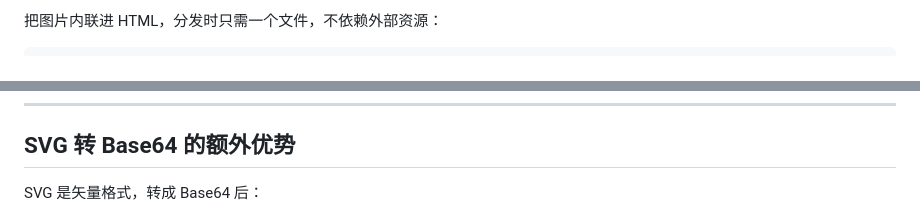
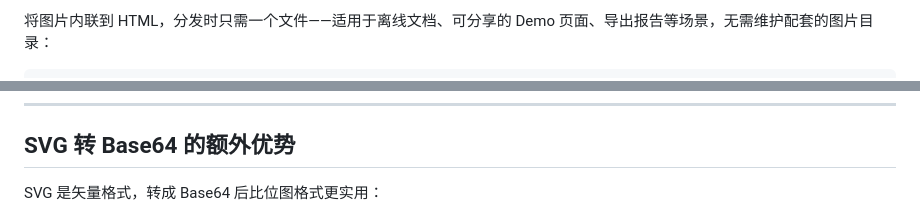
Before and after one commit to yangtianxia/image-to-base64, a Markdown page: README.md, 2 parts joined by grey strips. Drawn GitHub-style.

````diff
--- a/README.md
+++ b/README.md
@@ -51,4 +51,4 @@ SVG 图标在小程序中同样必须转为 Base64 才能在样式中使用。
 
-把图片内联进 HTML，分发时只需一个文件，不依赖外部资源：
+将图片内联到 HTML，分发时只需一个文件——适用于离线文档、可分享的 Demo 页面、导出报告等场景，无需维护配套的图片目录：
 
 ```html
@@ -71,5 +60,5 @@ SVG 图标在小程序中同样必须转为 Base64 才能在样式中使用。
 
 ## SVG 转 Base64 的额外优势
 
-SVG 是矢量格式，转成 Base64 后：
+SVG 是矢量格式，转成 Base64 后比位图格式更实用：
 
````
Also changed, not shown: other parts of README.md (+22 -33 lines).
